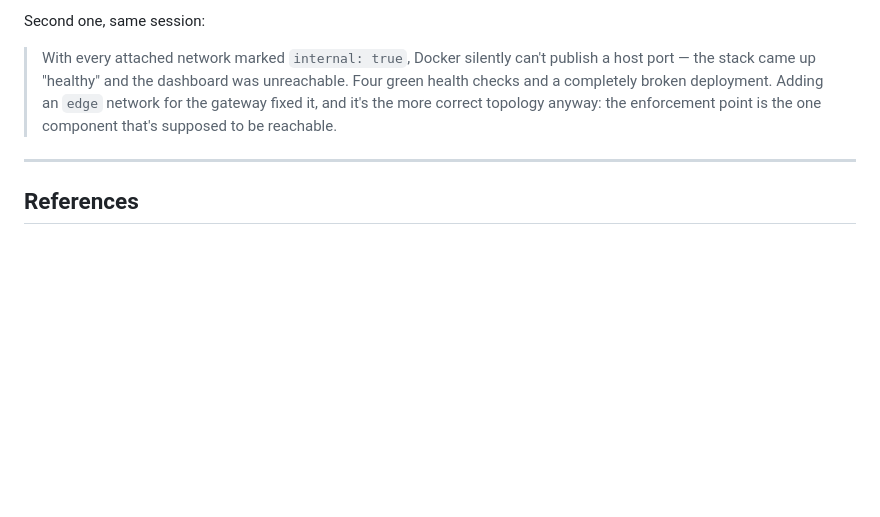
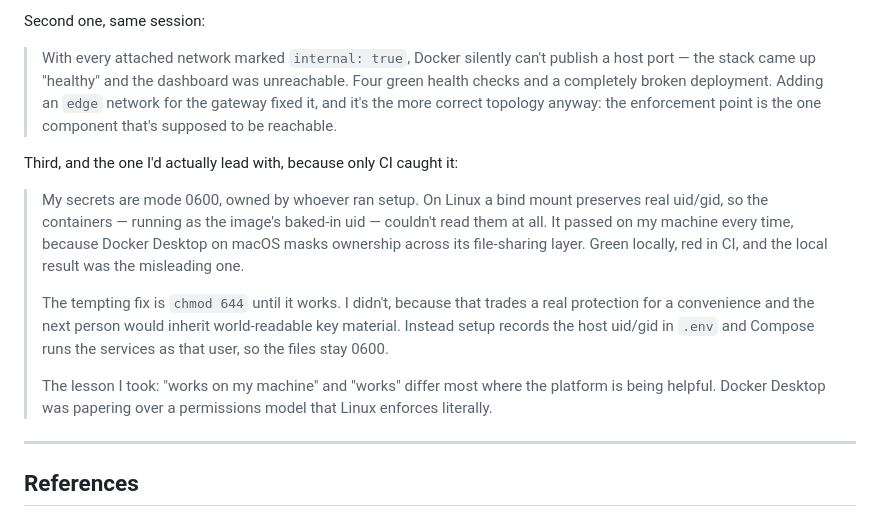
Before and after one commit to Rahul03082001/SASEGuard, a Markdown page: docs/interview-notes.md, the part around the change. Rendered like a GitHub page; blank space fills up the shorter version.

```diff
--- a/docs/interview-notes.md
+++ b/docs/interview-notes.md
@@ -204,6 +204,25 @@ Second one, same session:
 > correct topology anyway: the enforcement point is the one component that's
 > supposed to be reachable.
 
+Third, and the one I'd actually lead with, because only CI caught it:
+
+> My secrets are mode 0600, owned by whoever ran setup. On Linux a bind
+> mount preserves real uid/gid, so the containers — running as the image's
+> baked-in uid — couldn't read them at all. It passed on my machine every
+> time, because Docker Desktop on macOS masks ownership across its
+> file-sharing layer. Green locally, red in CI, and the local result was the
+> misleading one.
+>
+> The tempting fix is `chmod 644` until it works. I didn't, because that
+> trades a real protection for a convenience and the next person would
+> inherit world-readable key material. Instead setup records the host
+> uid/gid in `.env` and Compose runs the services as that user, so the files
+> stay 0600.
+>
+> The lesson I took: "works on my machine" and "works" differ most where the
+> platform is being helpful. Docker Desktop was papering over a permissions
+> model that Linux enforces literally.
+
 ---
 
 ## References
```
Also changed, not shown: docs/validation.md (+29 -2 lines).
